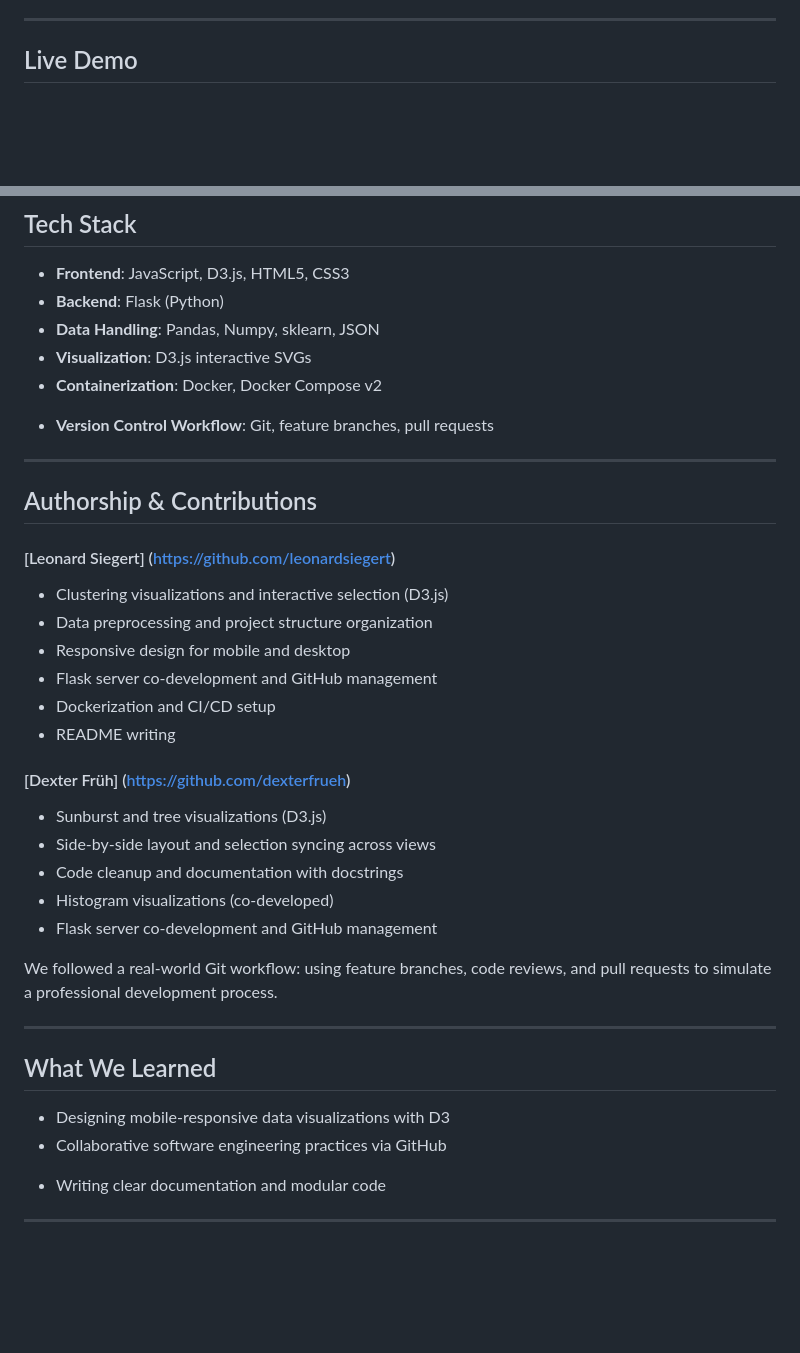
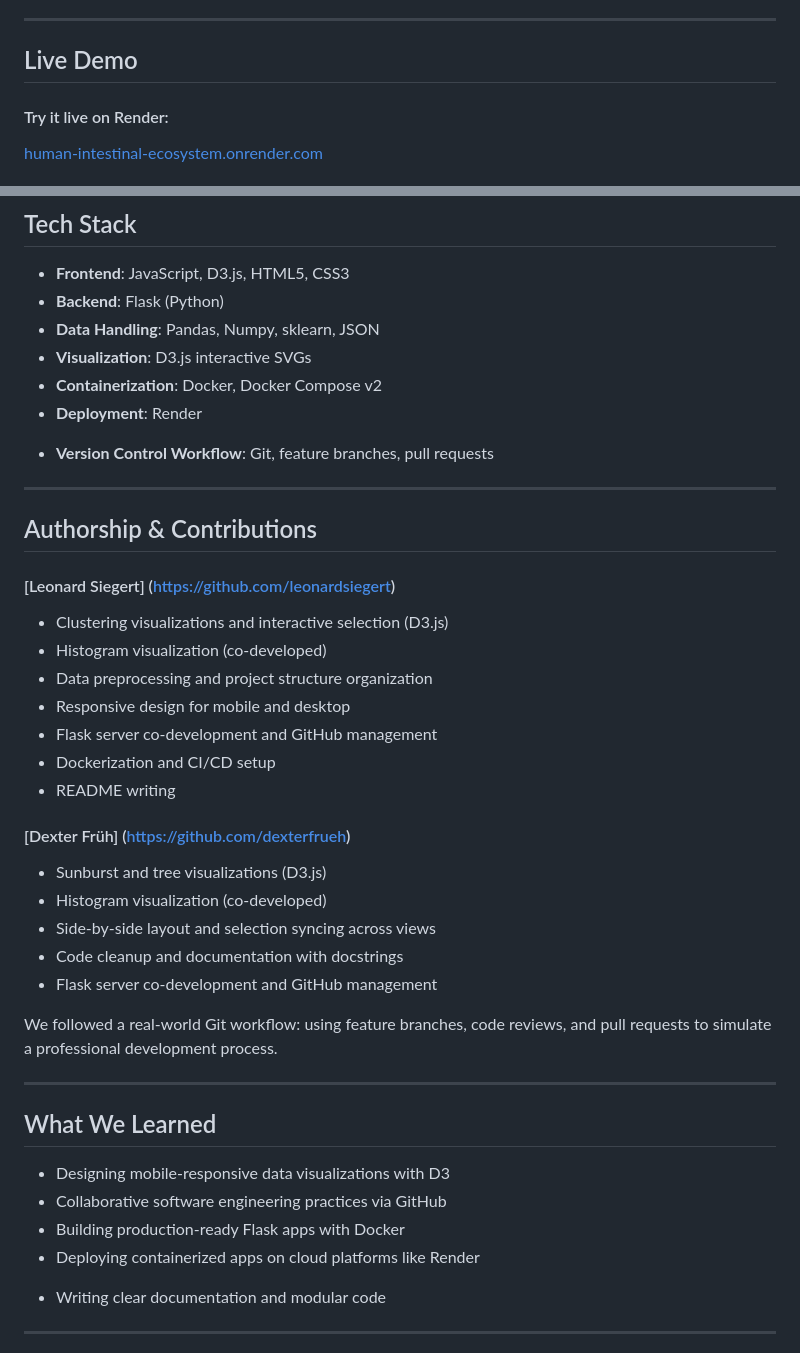
Before and after one commit to leonardsiegert/human-intestinal-ecosystem, a Markdown page: README.md, 2 parts joined by grey strips. Rendered like a GitHub page; blank space fills up the shorter version.

Commit message:
Include Render deployment in README.md

```diff
--- a/README.md
+++ b/README.md
@@ -13,6 +13,6 @@ The human gut contains a rich microbiome whose composition can reflect or influe
 ---
 
 ## Live Demo
-<!--
-**[Try it live on Render](https://your-render-app-url.com)** -->
+#### Try it live on Render:
+[human-intestinal-ecosystem.onrender.com](https://human-intestinal-ecosystem.onrender.com/landing_page)
 
@@ -27,8 +27,8 @@ The human gut contains a rich microbiome whose composition can reflect or influe
 - **Data Handling**: Pandas, Numpy, sklearn, JSON
 - **Visualization**: D3.js interactive SVGs
 - **Containerization**: Docker, Docker Compose v2
-<!-- - **Deployment**: Render
-- **CI/CD**: GitHub Actions -->
+- **Deployment**: Render
+<!-- - **CI/CD**: GitHub Actions -->
 - **Version Control Workflow**: Git, feature branches, pull requests
 
 ---
@@ -37,6 +37,7 @@ The human gut contains a rich microbiome whose composition can reflect or influe
 
 #### [Leonard Siegert] (https://github.com/leonardsiegert)
 - Clustering visualizations and interactive selection (D3.js)
+- Histogram visualization (co-developed)
 - Data preprocessing and project structure organization
 - Responsive design for mobile and desktop
 - Flask server co-development and GitHub management
@@ -45,9 +46,9 @@ The human gut contains a rich microbiome whose composition can reflect or influe
 
 #### [Dexter Früh] (https://github.com/dexterfrueh)
 - Sunburst and tree visualizations (D3.js)
+- Histogram visualization (co-developed)
 - Side-by-side layout and selection syncing across views
 - Code cleanup and documentation with docstrings
-- Histogram visualizations (co-developed)
 - Flask server co-development and GitHub management
 
 We followed a real-world Git workflow: using feature branches, code reviews, and pull requests to simulate a professional development process.
@@ -58,9 +59,9 @@ We followed a real-world Git workflow: using feature branches, code reviews, and
 
 - Designing mobile-responsive data visualizations with D3
 - Collaborative software engineering practices via GitHub
-<!-- - Building production-ready Flask apps with Docker
+- Building production-ready Flask apps with Docker
 - Deploying containerized apps on cloud platforms like Render
-- Managing CI/CD workflows with GitHub Actions -->
+<!-- - Managing CI/CD workflows with GitHub Actions -->
 - Writing clear documentation and modular code
 
 ---
```
Also changed, not shown: other parts of README.md (+2 -2 lines).
